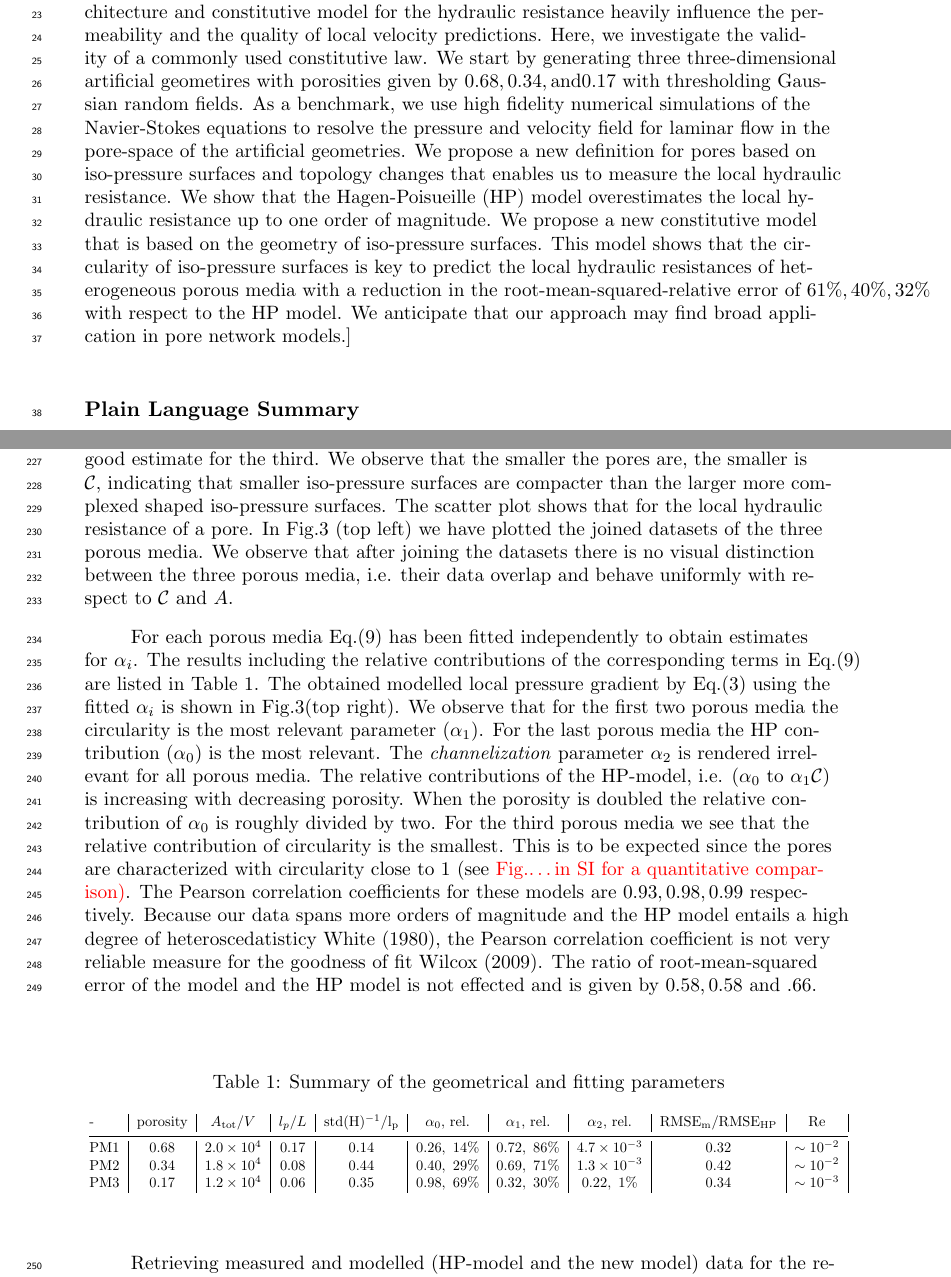
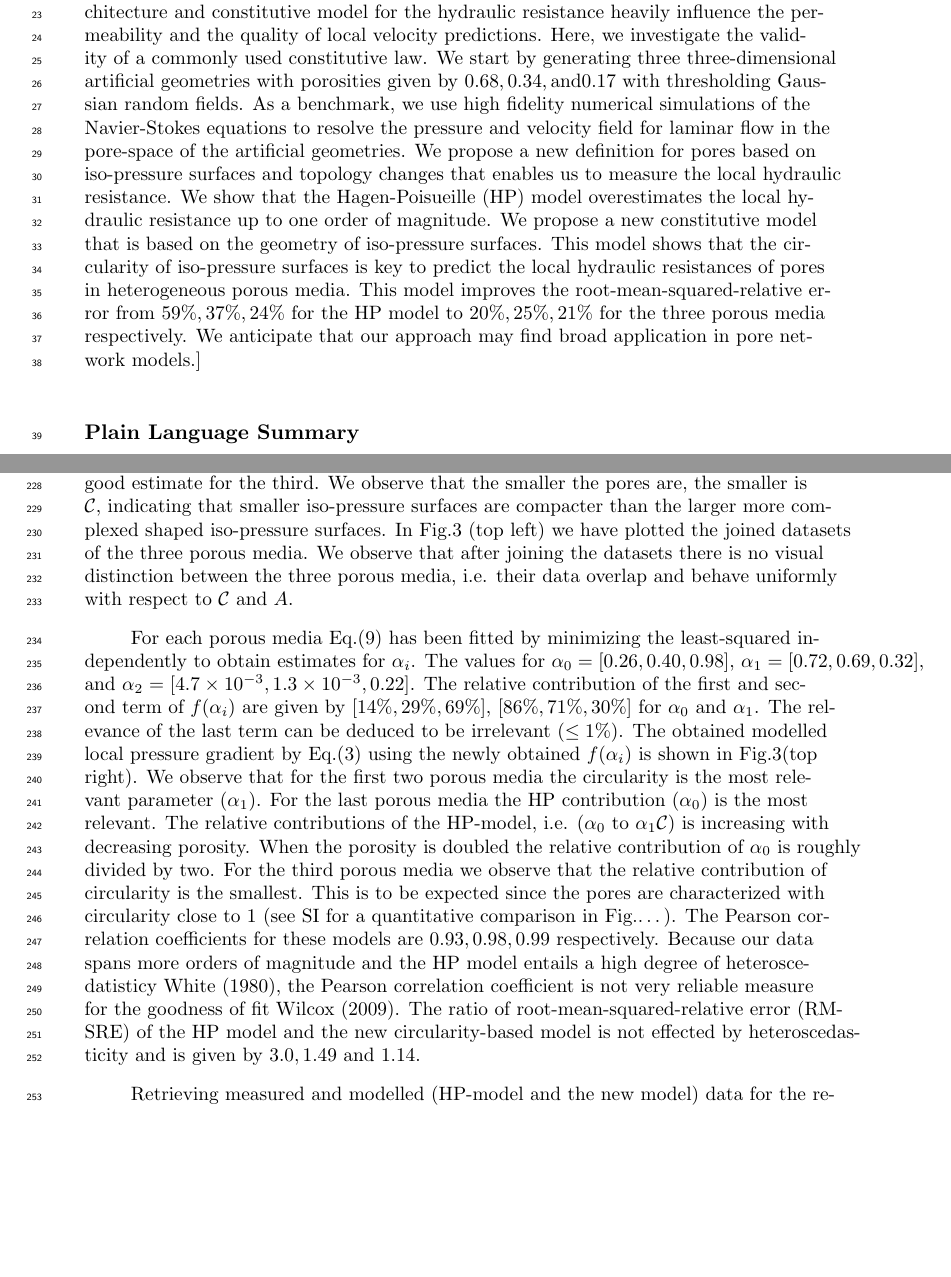
Before and after one commit to QKrol/paper_GRL, a LaTeX document (GRL_PM_flow_local_resistance_v1.tex): two parts of pages 2 and 7 of 12, joined at a grey line, cut so that both start at the same text, the shorter picture padded with empty space. Compiled offline with pdfLaTeX.

Commit message:
removal of the table

```diff
--- a/GRL_PM_flow_local_resistance_v1.tex
+++ b/GRL_PM_flow_local_resistance_v1.tex
@@ -66,7 +66,7 @@
 
 
 \begin{abstract}
-[ Resolving local velocities for laminar flow in porous media is essential to transport processes. Using direct numerical simulations to solve the Navier-Stokes equations is computationally costly for statistical representative volumes. Pore network models allow for much faster solutions and resolve much larger domains. However, the pore network architecture and constitutive model for the hydraulic resistance heavily influence the permeability and the quality of local velocity predictions. Here, we investigate the validity of a commonly used constitutive law. We start by generating three three-dimensional artificial geometires with porosities given by $0.68, 0.34, \rm{and } 0.17$ with thresholding Gaussian random fields. As a benchmark, we use high fidelity numerical simulations of the Navier-Stokes equations to resolve the pressure and velocity field for laminar flow in the pore-space of the artificial geometries. We propose a new definition for pores based on iso-pressure surfaces and topology changes that enables us to measure the local hydraulic resistance. We show that the Hagen-Poisueille (HP) model overestimates the local hydraulic resistance up to one order of magnitude. We propose a new constitutive model that is based on the geometry of iso-pressure surfaces. This model shows that the circularity of iso-pressure surfaces is key to predict the local hydraulic resistances of heterogeneous porous media with a reduction in the root-mean-squared-relative error of $61\%, 40\%, 32\%$ with respect to the HP model. We anticipate that our approach may find broad application in pore network models.]
+[ Resolving local velocities for laminar flow in porous media is essential to transport processes. Using direct numerical simulations to solve the Navier-Stokes equations is computationally costly for statistical representative volumes. Pore network models allow for much faster solutions and resolve much larger domains. However, the pore network architecture and constitutive model for the hydraulic resistance heavily influence the permeability and the quality of local velocity predictions. Here, we investigate the validity of a commonly used constitutive law. We start by generating three three-dimensional artificial geometries with porosities given by $0.68, 0.34, \rm{and } 0.17$ with thresholding Gaussian random fields. As a benchmark, we use high fidelity numerical simulations of the Navier-Stokes equations to resolve the pressure and velocity field for laminar flow in the pore-space of the artificial geometries. We propose a new definition for pores based on iso-pressure surfaces and topology changes that enables us to measure the local hydraulic resistance. We show that the Hagen-Poisueille (HP) model overestimates the local hydraulic resistance up to one order of magnitude. We propose a new constitutive model that is based on the geometry of iso-pressure surfaces. This model shows that the circularity of iso-pressure surfaces is key to predict the local hydraulic resistances of pores in heterogeneous porous media. This model improves the root-mean-squared-relative error from $59\%, 37\%, 24\%$ for the HP model to $20\%, 25\%, 21\%$ for the three porous media respectively. We anticipate that our approach may find broad application in pore network models.]
 \end{abstract}
 
 \section*{Plain Language Summary}
@@ -198,24 +198,24 @@ For each of the three porous media we can plot the local pressure gradient versu
 % \label{fig:local_pressure_drop}
 % \end{figure}
 
-The result of the DNS for the three porous media is shown in Fig.\ref{fig:DNS}. The Reynolds number is estimated by $Re \sim l_p q/\nu$, with $q = Q/\overline{A}$ and is smaller than $10^{-2}$ for all three media. In Fig.\ref{fig:DNS}, bottom, the results of the infinitesimal pressure gradients versus the HP model (Eq.(\ref{eq:HP})) are shown. We observe that the HP model underestimates the pressure gradient up to two orders of magnitude for the first porous media, to a relative good estimate for the third. We observe that the smaller the pores are, the smaller is $\mathcal{C}$, indicating that smaller iso-pressure surfaces are compacter than the larger more complexed shaped iso-pressure surfaces. The scatter plot shows that $\mathcal{}$for the local hydraulic resistance of a pore. In Fig.\ref{fig:local_and_integrated} (top left) we have plotted the joined datasets of the three porous media. We observe that after joining the datasets there is no visual distinction between the three porous media, i.e. their data overlap and behave uniformly with respect to $\mathcal{C}$ and $A$.
+The result of the DNS for the three porous media is shown in Fig.\ref{fig:DNS}. The Reynolds number is estimated by $Re \sim l_p q/\nu$, with $q = Q/\overline{A}$ and is smaller than $10^{-2}$ for all three media. In Fig.\ref{fig:DNS}, bottom, the results of the infinitesimal pressure gradients versus the HP model (Eq.(\ref{eq:HP})) are shown. We observe that the HP model underestimates the pressure gradient up to two orders of magnitude for the first porous media, to a relative good estimate for the third. We observe that the smaller the pores are, the smaller is $\mathcal{C}$, indicating that smaller iso-pressure surfaces are compacter than the larger more complexed shaped iso-pressure surfaces. In Fig.\ref{fig:local_and_integrated} (top left) we have plotted the joined datasets of the three porous media. We observe that after joining the datasets there is no visual distinction between the three porous media, i.e. their data overlap and behave uniformly with respect to $\mathcal{C}$ and $A$.
 
-For each porous media Eq.(\ref{eq:infi_dp}) has been fitted independently to obtain estimates for $\alpha_i$. The results including the relative contributions of the corresponding terms in Eq.(\ref{eq:infi_dp}) are listed in Table \ref{tab:results}. The obtained modelled local pressure gradient by Eq.(\ref{eq:pressuredrop}) using the fitted $\alpha_i$ is shown in Fig.\ref{fig:local_and_integrated}(top right). We observe that for the first two porous media the circularity is the most relevant parameter ($\alpha_1$). For the last porous media the HP contribution ($\alpha_0$) is the most relevant. The \textit{channelization} parameter $\alpha_2$ is rendered irrelevant for all porous media.  The relative contributions of the HP-model, i.e. ($\alpha_0$ to $\alpha_1\mathcal{C}$) is increasing with decreasing porosity. When the porosity is doubled the relative contribution of $\alpha_0$ is roughly divided by two. For the third porous media we see that the relative contribution of circularity is the smallest. This is to be expected since the pores are characterized with circularity close to 1 (see \textcolor{red}{Fig.\ldots in SI for a quantitative comparison)}. The Pearson correlation coefficients for these models are $0.93, 0.98, 0.99$ respectively. Because our data spans more orders of magnitude and the HP model entails a high degree of heteroscedatisticy \citeA{white_heteroskedasticity-consistent_1980}, the Pearson correlation coefficient is not very reliable measure for the goodness of fit \citeA{wilcox_comparing_2009}. The ratio of root-mean-squared error of the model and the HP model is not effected and is given by $0.58, 0.58$ and $.66$.
+For each porous media Eq.(\ref{eq:infi_dp}) has been fitted by minimizing the least-squared independently to obtain estimates for $\alpha_i$. The values for $\alpha_0 =[0.26,0.40,0.98]$, $\alpha_1 = [0.72,0.69,0.32]$, and $\alpha_2 = [4.7\times 10^{-3},1.3 \times 10^{-3},0.22]$. The relative contribution of the first and second term of $f(\alpha_i)$ are given by $[14\%,29\%,69\%]$, $[86\%,71\%,30\%]$ for $\alpha_0$ and $\alpha_1$. The relevance of the last term can be deduced to be irrelevant ($\leq1\%$). The obtained modelled local pressure gradient by Eq.(\ref{eq:pressuredrop}) using the newly obtained $f(\alpha_i)$ is shown in Fig.\ref{fig:local_and_integrated}(top right). We observe that for the first two porous media the circularity is the most relevant parameter ($\alpha_1$). For the last porous media the HP contribution ($\alpha_0$) is the most relevant. The relative contributions of the HP-model, i.e. ($\alpha_0$ to $\alpha_1\mathcal{C}$) is increasing with decreasing porosity. When the porosity is doubled the relative contribution of $\alpha_0$ is roughly divided by two. For the third porous media we observe that the relative contribution of circularity is the smallest. This is to be expected since the pores are characterized with circularity close to 1 (see SI for a quantitative comparison in Fig.\ldots). The Pearson correlation coefficients for these models are $0.93, 0.98, 0.99$ respectively. Because our data spans more orders of magnitude and the HP model entails a high degree of heteroscedatisticy \citeA{white_heteroskedasticity-consistent_1980}, the Pearson correlation coefficient is not very reliable measure for the goodness of fit \citeA{wilcox_comparing_2009}. The ratio of root-mean-squared-relative error (RMSRE) of the HP model and the new circularity-based model is not effected by heteroscedasticity and is given by $3.0, 1.49$ and $1.14$.
 
 
-\begin{table}[htbp!]
-\caption{Summary of the geometrical and fitting parameters}
-\resizebox{\textwidth}{!}{
-\begin{tabular}{l|c|c|c|c|c|c|c|c|c|c}
-- & porosity & $A_{\rm{tot}}/V$ & $ l_p/L$ &  $\rm{std}(H)^{-1}/l_p$& $\alpha_0$, rel. & $\alpha_1$, rel. & $\alpha_2$, rel. & $\rm{RMSE}_m/\rm{RMSE}_{HP}$ & Re\\
-\hline
-PM1 &$0.68$ & $2.0\times10^{4}$ & $0.17$ &  $0.14$& $0.26,~14\%$ & $0.72,~86\%$ & $4.7\times 10^{-3}$ &  $0.32$&$\sim 10^{-2}$\\
-PM2 & $0.34$ & $1.8\times10^{4}$ & $0.08$ &  $0.44$& $0.40,~29\%$ & $0.69,~71\%$ & $1.3 \times 10^{-3}$ & $0.42$&$\sim 10^{-2}$ \\
-PM3 & $0.17$ & $1.2\times10^{4}$ & $0.06$ &  $0.35$& $0.98,~69\%$ & $0.32,~30\%$ & $0.22,~1\%$ & $0.34$&$\sim10^{-3}$ \\
-\end{tabular}
-\label{tab:results}
-}
-\end{table}
+% \begin{table}[htbp!]
+% \caption{Summary of the geometrical and fitting parameters}
+% \resizebox{\textwidth}{!}{
+% \begin{tabular}{l|c|c|c|c|c|c|c|c|c|c}
+% - & porosity & $A_{\rm{tot}}/V$ & $ l_p/L$ &  $\rm{std}(H)^{-1}/l_p$& $\alpha_0$, rel. & $\alpha_1$, rel. & $\alpha_2$, rel. & $\rm{RMSE}_m/\rm{RMSE}_{HP}$ & Re\\
+% \hline
+% PM1 &$0.68$ & $2.0\times10^{4}$ & $0.17$ &  $0.14$& $0.26,~14\%$ & $0.72,~86\%$ & $4.7\times 10^{-3}$ &  $0.32$&$\sim 10^{-2}$\\
+% PM2 & $0.34$ & $1.8\times10^{4}$ & $0.08$ &  $0.44$& $0.40,~29\%$ & $0.69,~71\%$ & $1.3 \times 10^{-3}$ & $0.42$&$\sim 10^{-2}$ \\
+% PM3 & $0.17$ & $1.2\times10^{4}$ & $0.06$ &  $0.35$& $0.98,~69\%$ & $0.32,~30\%$ & $0.22,~1\%$ & $0.34$&$\sim10^{-3}$ \\
+% \end{tabular}
+% \label{tab:results}
+% }
+% \end{table}
 
 
 \begin{figure}
```
Also changed, not shown: GRL_PM_flow_local_resistance_v1.tex (4 more changed lines), 2 other files.
